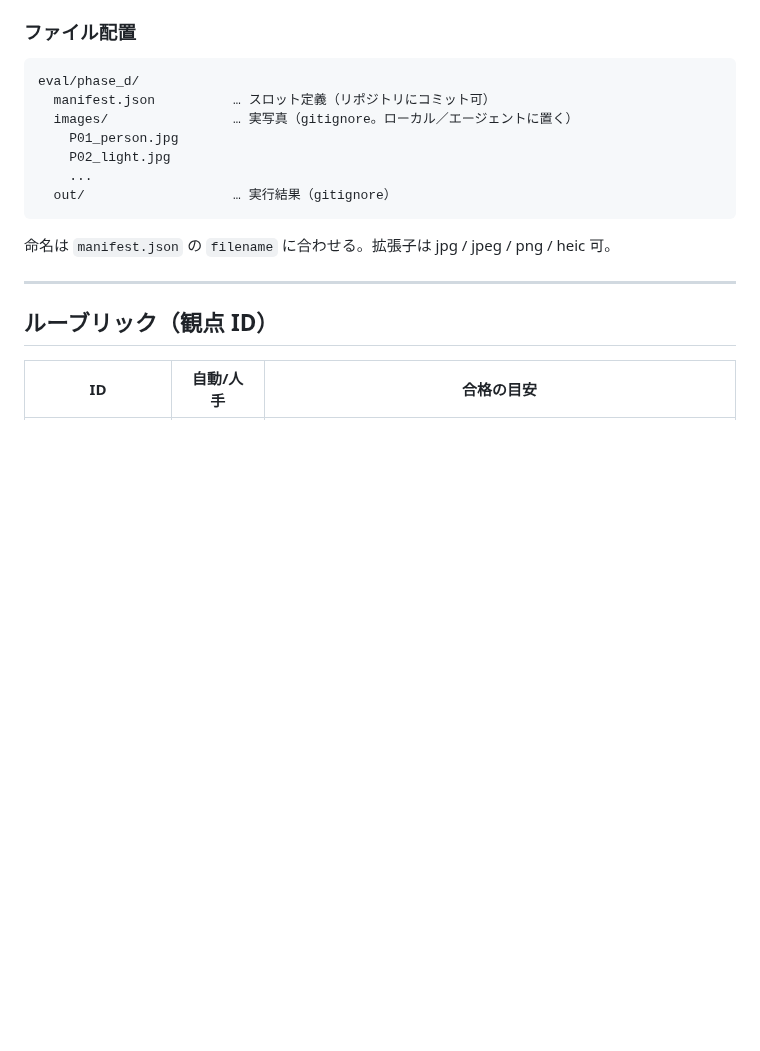
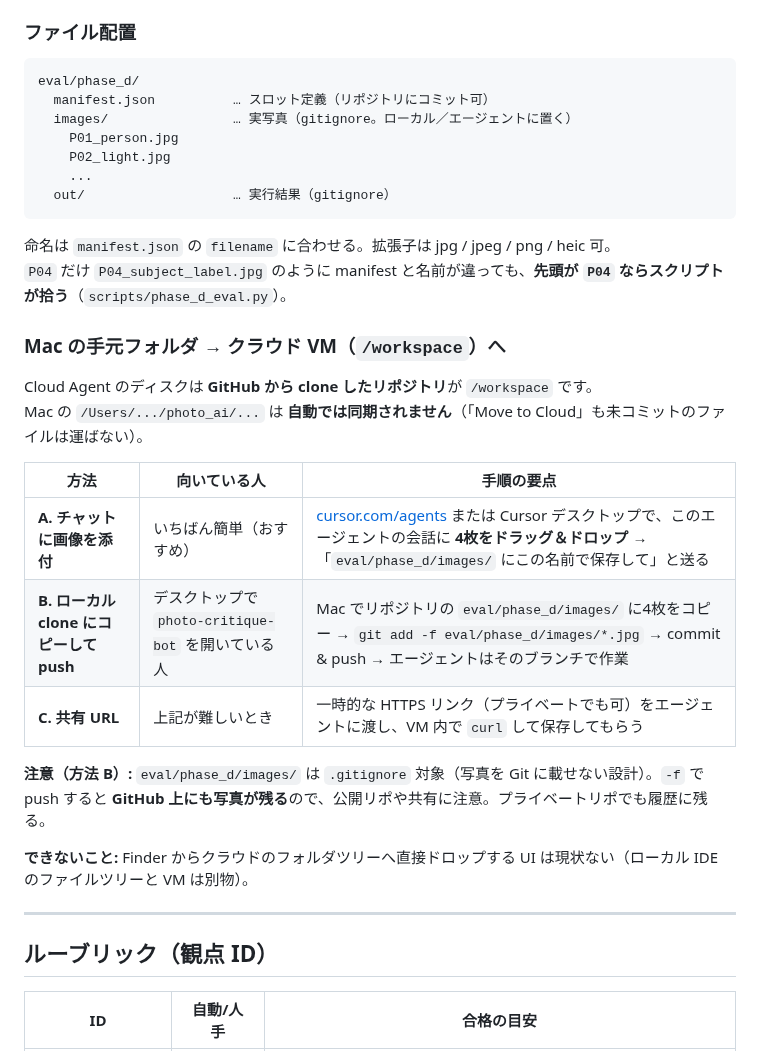
Before and after one commit to nktn-arch01/photo-critique-bot, a Markdown page: docs/PHASE_D_EVAL.md, the part around the change. Rendered like a GitHub page; blank space fills up the shorter version.

Commit message:
docs(phase-d): how to copy eval photos from Mac to Cloud Agent VM
Co-authored-by: nktn-arch01 <nktn-arch01@users.noreply.github.com>

````diff
--- a/docs/PHASE_D_EVAL.md
+++ b/docs/PHASE_D_EVAL.md
@@ -60,6 +60,22 @@ eval/phase_d/
 ```
 
 命名は `manifest.json` の `filename` に合わせる。拡張子は jpg / jpeg / png / heic 可。
+`P04` だけ `P04_subject_label.jpg` のように manifest と名前が違っても、**先頭が `P04` ならスクリプトが拾う**（`scripts/phase_d_eval.py`）。
+
+### Mac の手元フォルダ → クラウド VM（`/workspace`）へ
+
+Cloud Agent のディスクは **GitHub から clone したリポジトリ**が `/workspace` です。
+Mac の `/Users/.../photo_ai/...` は **自動では同期されません**（「Move to Cloud」も未コミットのファイルは運ばない）。
+
+| 方法 | 向いている人 | 手順の要点 |
+|------|--------------|------------|
+| **A. チャットに画像を添付** | いちばん簡単（おすすめ） | [cursor.com/agents](https://cursor.com/agents) または Cursor デスクトップで、このエージェントの会話に **4枚をドラッグ＆ドロップ** → 「`eval/phase_d/images/` にこの名前で保存して」と送る |
+| **B. ローカル clone にコピーして push** | デスクトップで `photo-critique-bot` を開いている人 | Mac でリポジトリの `eval/phase_d/images/` に4枚をコピー → `git add -f eval/phase_d/images/*.jpg` → commit & push → エージェントはそのブランチで作業 |
+| **C. 共有 URL** | 上記が難しいとき | 一時的な HTTPS リンク（プライベートでも可）をエージェントに渡し、VM 内で `curl` して保存してもらう |
+
+**注意（方法 B）:** `eval/phase_d/images/` は `.gitignore` 対象（写真を Git に載せない設計）。`-f` で push すると **GitHub 上にも写真が残る**ので、公開リポや共有に注意。プライベートリポでも履歴に残る。
+
+**できないこと:** Finder からクラウドのフォルダツリーへ直接ドロップする UI は現状ない（ローカル IDE のファイルツリーと VM は別物）。
 
 ---
 
````
